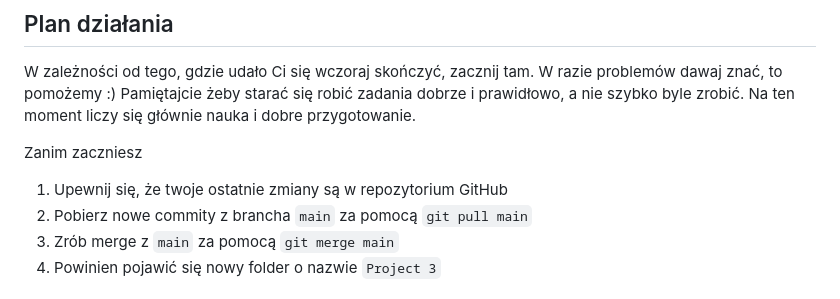
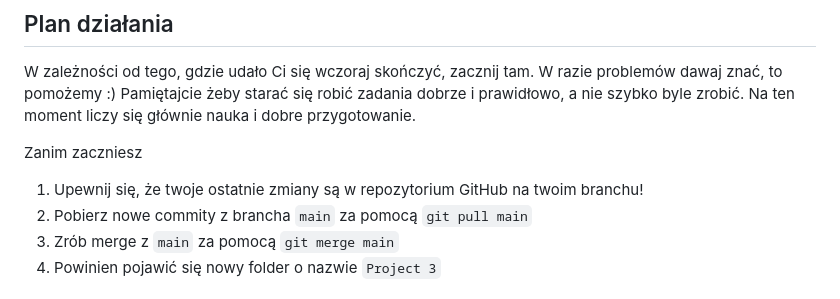
Before and after one commit to infoshareacademy/jfddr9-projekt-html-css, a Markdown page: Project3/README.md, the part around the change. Drawn GitHub-style.

Commit message:
Project 3 - git

```diff
--- a/Project3/README.md
+++ b/Project3/README.md
@@ -7,7 +7,7 @@ W zależności od tego, gdzie udało Ci się wczoraj skończyć, zacznij tam. W
 Pamiętajcie żeby starać się robić zadania dobrze i prawidłowo, a nie szybko byle zrobić. Na ten moment liczy się głównie nauka i dobre przygotowanie.
 
 Zanim zaczniesz
-1. Upewnij się, że twoje ostatnie zmiany są w repozytorium GitHub
+1. Upewnij się, że twoje ostatnie zmiany są w repozytorium GitHub na twoim branchu!
 2. Pobierz nowe commity z brancha `main` za pomocą `git pull main`
 3. Zrób merge z `main` za pomocą `git merge main`
 4. Powinien pojawić się nowy folder o nazwie `Project 3`
```
